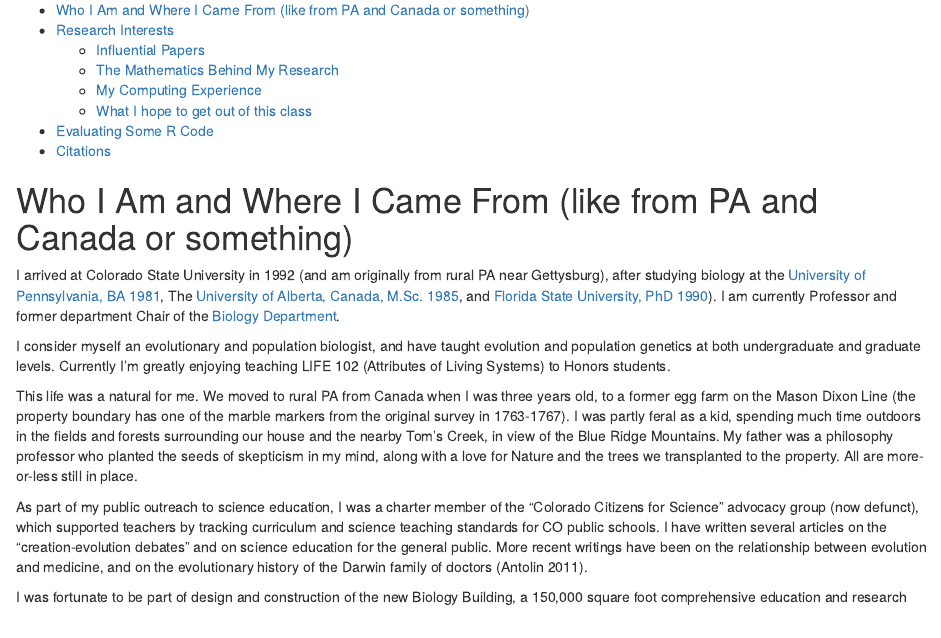
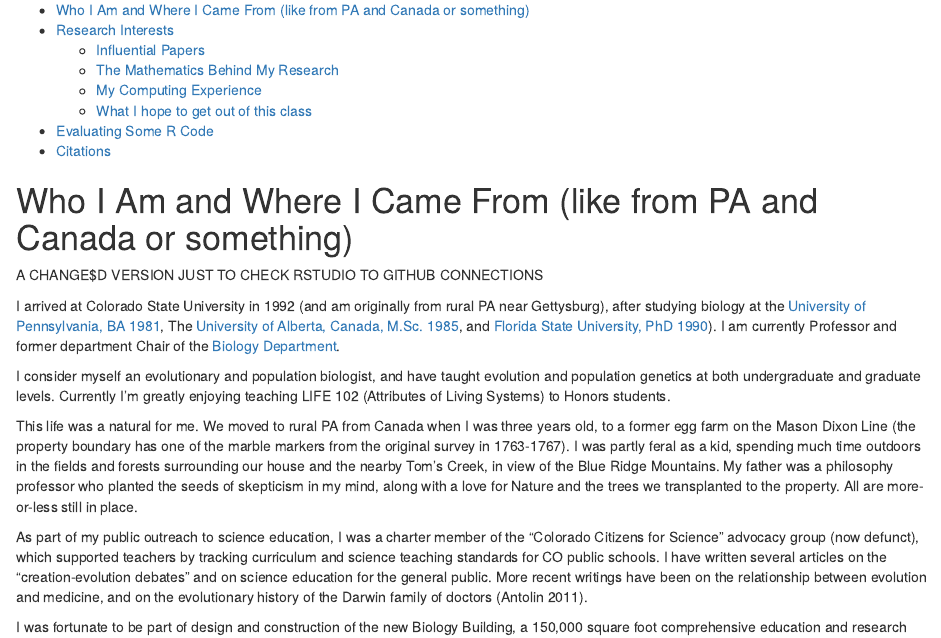
Before and after one commit to mfantolin7/con-gen-csu-mfantolin7, an R Markdown document (001-about-me/about-me.Rmd): the page in a window 1100 px wide, from 100 px down. Rendered offline with R 4.5, knitr and Pandoc, with nearby package versions; code that draws random numbers runs with fixed seeds of ours.

Commit message:
CHCEK ON MULTIPLE DEVICES

```diff
--- a/001-about-me/about-me.Rmd
+++ b/001-about-me/about-me.Rmd
@@ -15,6 +15,8 @@ editor_options:
 ---
 
 # Who I Am and Where I Came From (like from PA and Canada or something)
+
+A CHANGE$D VERSION JUST TO CHECK RSTUDIO TO GITHUB CONNECTIONS
 
 I arrived at Colorado State University in 1992 (and am originally from rural PA near Gettysburg), after studying biology at the [University of Pennsylvania, BA 1981](https://www.bio.upenn.edu/), The [University of Alberta, Canada, M.Sc. 1985](https://www.ualberta.ca/biological-sciences/index.html), and [Florida State University, PhD 1990](https://www.bio.fsu.edu/)).  I am currently Professor and former department Chair of the [Biology Department](https://www.biology.colostate.edu/).
 
```
